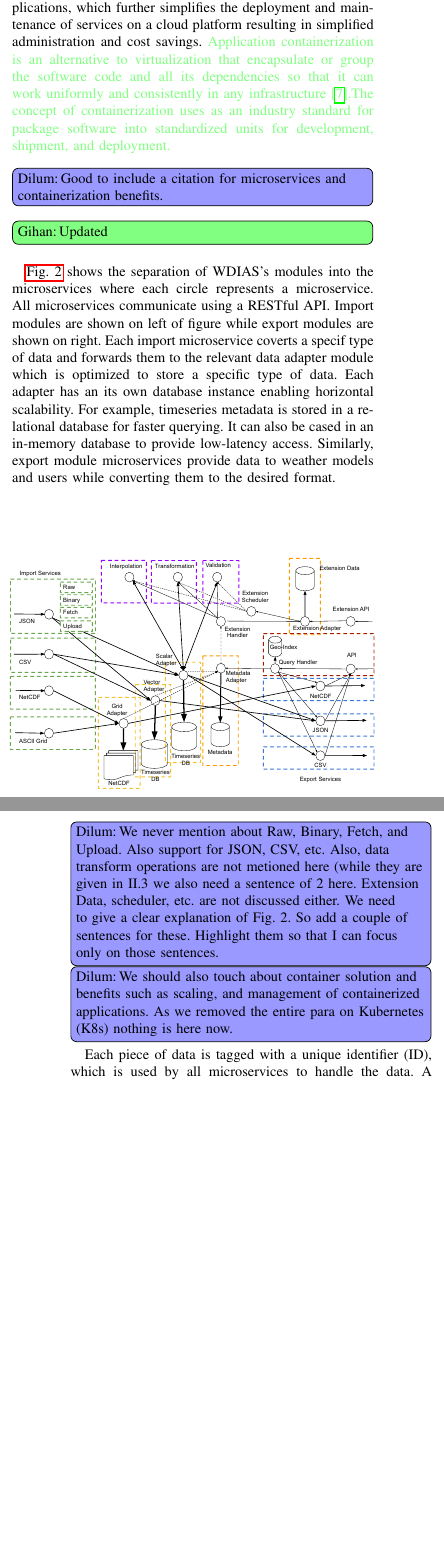
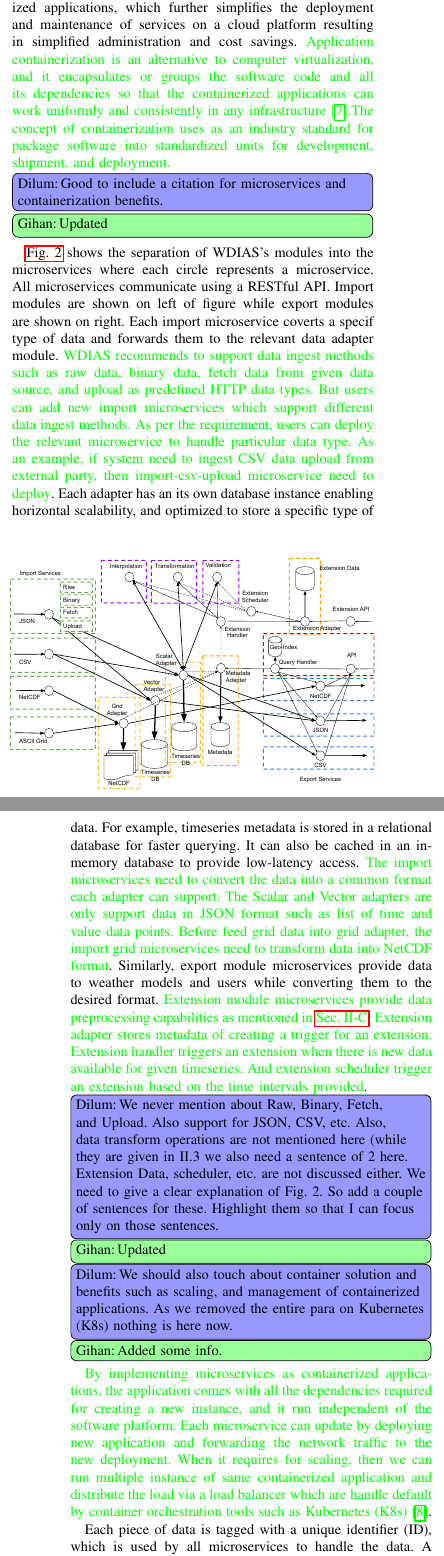
Before and after one commit to wdias/wdias-research-paper, a LaTeX paper (ThePaper.tex): two parts of the columns of pages 2 and 3 of 7 before the commit and two parts of the columns of pages 2 and 3 of 8 after it, joined at a grey line, cut so that both start at the same text, the shorter picture padded with empty space. Compiled offline with pdfLaTeX; a missing font is replaced by an installed copy or a similar font; a LaTeX package or settings file that is missing is left out.

Commit message:
Updated: proposed architecture

```diff
--- a/ThePaper.tex
+++ b/ThePaper.tex
@@ -18,8 +18,8 @@
 \usepackage{todonotes}
 \newcommand{\db}[1]{\textcolor{blue!40}{#1}}
 \newcommand{\dbc}[1]{\todo[author=Dilum, inline, color=blue!40]{#1}}
-\newcommand{\gk}[1]{\textcolor{green!50}{#1}}
-\newcommand{\gkc}[1]{\todo[author=Gihan, inline, color=green!50]{#1}}
+\newcommand{\gk}[1]{\textcolor{green}{#1}}
+\newcommand{\gkc}[1]{\todo[author=Gihan, inline, color=green!40]{#1}}
 
 \usepackage{hyperref}
 \usepackage{cleveref}
@@ -147,7 +147,7 @@ The rest of the paper is organized as follows: The architecture of \acrshort{wdi
 %The \acrshort{wdias} used \acrfull{k8s} as the container orchestration system which is an open-source tool for automating deployment, scaling, and management of containerized applications. Using \acrshort{k8s}, users can add required resources as Nodes to the cluster, and K8s manage and deploy applications as pods into cluster nodes.
 %In next \cref{pse:wdias_architecture}, we discussed about the \acrshort{wdias} used microservice concepts such as implement microservice as dumb pipes rather implementing smart endpoints, uses database per service with access via API only, distributed Transactions over microservices using event processing, and considering distributed systems scalability in directions of X-axis scaling, Y-axis scaling and Z-axis scaling.
 
-We used microservices architecture for \acrshort{wdias}, as it enables resilient and flexible services that can be independently scaled while achieving high-availability \cite{LewisMicroservices}. Such a design allows each module to be offered as a separate microservice where each module works on a separate piece of bulk or stream data. Microservices further enables modules to be written in any language and dynamically added to the system to extend its functionality. We implemented services as containerized applications, which further simplifies the deployment and maintenance of services on a cloud platform resulting in simplified administration and cost savings. \gk{Application containerization is an alternative to virtualization that encapsulate or group the software code and all its dependencies so that it can work uniformly and consistently in any infrastructure \cite{IBMContainerizationExplained}.The concept of containerization uses as an industry standard for package software into standardized units for development, shipment, and deployment.}
+We used microservices architecture for \acrshort{wdias}, as it enables resilient and flexible services that can be independently scaled while achieving high-availability \cite{LewisMicroservices}. Such a design allows each module to be offered as a separate microservice where each module works on a separate piece of bulk or stream data. Microservices further enables modules to be written in any language and dynamically added to the system to extend its functionality. We implemented services as containerized applications, which further simplifies the deployment and maintenance of services on a cloud platform resulting in simplified administration and cost savings. \gk{Application containerization is an alternative to computer virtualization, and it encapsulates or groups the software code and all its dependencies so that the containerized applications can work uniformly and consistently in any infrastructure \cite{IBMContainerizationExplained}.The concept of containerization uses as an industry standard for package software into standardized units for development, shipment, and deployment.}
 \dbc{Good to include a citation for microservices and containerization benefits.}
 \gkc{Updated}
 
@@ -157,10 +157,13 @@ We used microservices architecture for \acrshort{wdias}, as it enables resilient
 \label{pfi:microservice_separation}
 \end{figure}
 
-\cref{pfi:microservice_separation} shows the separation of \acrshort{wdias}'s modules into the microservices where each circle represents a microservice. All microservices communicate using a RESTful API. Import modules are shown on left of figure while export modules are shown on right. Each import microservice coverts a specif type of data and forwards them to the relevant data adapter module which is optimized to store a specific type of data. Each adapter has an its own database instance enabling horizontal scalability. For example, timeseries metadata is stored in a relational database for faster querying. It can also be cased in an in-memory database to provide low-latency access. Similarly, export module microservices provide data to weather models and users while converting them to the desired format.
-\dbc{We never mention about Raw, Binary, Fetch, and Upload. Also support for JSON, CSV, etc. Also, data transform operations are not metioned here (while they are given in II.3 we also need a sentence of 2 here. Extension Data, scheduler, etc. are not discussed either.
+\cref{pfi:microservice_separation} shows the separation of \acrshort{wdias}'s modules into the microservices where each circle represents a microservice. All microservices communicate using a RESTful API. Import modules are shown on left of figure while export modules are shown on right. Each import microservice coverts a specif type of data and forwards them to the relevant data adapter module. \gk{\acrshort{wdias} recommends to support data ingest methods such as raw data, binary data, fetch data from given data source, and upload as predefined HTTP data types. But users can add new import microservices which support different data ingest methods. As per the requirement, users can deploy the relevant microservice to handle particular data type. As an example, if system need to ingest CSV data upload from external party, then import-csv-upload microservice need to deploy}. Each adapter has an its own database instance enabling horizontal scalability, and optimized to store a specific type of data. For example, timeseries metadata is stored in a relational database for faster querying. It can also be cached in an in-memory database to provide low-latency access. \gk{The import microservices need to convert the data into a common format each adapter can support. The Scalar and Vector adapters are only support data in JSON format such as list of time and value data points. Before feed grid data into grid adapter, the import grid microservices need to transform data into NetCDF format}. Similarly, export module microservices provide data to weather models and users while converting them to the desired format. \gk{Extension module microservices provide data preprocessing capabilities as mentioned in \cref{psubse:data_preprocessing}. Extension adapter stores metadata of creating a trigger for an extension. Extension handler triggers an extension when there is new data available for given timeseries. And extension scheduler trigger an extension based on the time intervals provided}.
+\dbc{We never mention about Raw, Binary, Fetch, and Upload. Also support for JSON, CSV, etc. Also, data transform operations are not mentioned here (while they are given in II.3 we also need a sentence of 2 here. Extension Data, scheduler, etc. are not discussed either.
 We need to give a clear explanation of Fig. 2. So add a couple of sentences for these. Highlight them so that I can focus only on those sentences.}
+\gkc{Updated}
 \dbc{We should also touch about container solution and benefits such as scaling, and management of containerized applications. As we removed the entire para on Kubernetes (K8s) nothing is here now.}
+\gkc{Added some info.}
+\gk{By implementing microservices as containerized applications, the application comes with all the dependencies required for creating a new instance, and it run independent of the software platform. Each microservice can update by deploying new application and forwarding the network traffic to the new deployment. When it requires for scaling, then we can run multiple instance of same containerized application and distribute the load via a load balancer which are handle default by container orchestration tools such as \acrfull{k8s} \cite{LinuxFoundationProduction-GradeKubernetes}}.
 
 % \begin{figure}[t!]
 % \centerline{\includegraphics[width=0.5\textwidth]{images/microservice_architecture-handle_on_async-p1.pdf}}
@@ -177,7 +180,7 @@ Each piece of data is tagged with a unique identifier (ID), which is used by all
 \subsection{Database Structure}
 \label{psubse:wdias_database}
 
-Timeseires are pervasive in weather domain from observations to forecasting. Thus, \acrshort{wdias} is designed to be data-centric with a special focus on timeseries data. Data points in a timeseries can consists of scalar (0D), vector (1D), grid (2D), and polygon (2D) data. We used the following list of metadata to uniquely identify a timeseirs:
+Timeseries are pervasive in weather domain from observations to forecasting. Thus, \acrshort{wdias} is designed to be data-centric with a special focus on weather timeseries data. Data points in a timeseries can consists of scalar (0D), vector (1D), grid (2D), and polygon (2D) data. We used the following list of metadata to uniquely identify a timeseries:
 
 \begin{itemize}
     \item \texttt{Module ID} -- is the source of data, e.g., weather station ID.
@@ -188,8 +191,11 @@ Timeseires are pervasive in weather domain from observations to forecasting. Thu
     \item \texttt{Time Step} -- indicates the whether the sampling interval is uniform or not.
 \end{itemize}
 
-While a scalar data point consists of a single value, a vector data point consists of two values (e.g., magnitude and the direction of a vector). Whereas a grid data point consists of multiple values. Therefore, to manipulate data efficiently, as seen on \cref{pfi:database_structure} we used a combination of relational, NoSQL, timeseries, and in-memory databases, as well as flat files. He handle scalar and vector values using two different microservices, namely \textit{adapter-scalar} and \textit{adapter-vector} (see \cref{pfi:microservice_separation}), to isolate performance and faults. We used \acrshort{netCDF} files to store grid data as it is the de-factor standard for creating, accessing, and sharing of array-oriented scientific data. To resolve a query targeting timeseries data, we need to first identify the source and type of data, as well as where they are stored and what time or geographic range to retrieve. Hence, we used a relational database to manipulate timeseires metadata with low latency. We further used an in-memory database to enable low-latency query resolution by caching data stored in \textit{adapter-metadata} and \textit{adapter-extension} microservices. Further, spacial indexing (aka., geo-indexing) is needed to support queries based on the geo-location of data which are one of the hardest queries to resolve. Therefore, we used a document-oriented database for geo-indexing and searching.
+While a scalar data point consists of a single value, a vector data point consists of two values (e.g., magnitude and the direction of a vector). Whereas a grid data point consists of multiple values. Therefore, to manipulate data efficiently, as seen on \cref{pfi:database_structure} we used a combination of relational, NoSQL, timeseries, and in-memory databases, as well as flat files. We handle scalar and vector values using two different microservices, namely \textit{adapter-scalar} and \textit{adapter-vector} (see \cref{pfi:microservice_separation}), to isolate performance and faults. \gk{We used open source InfluxDB database as the timeseries database for storing scalar and vector timeseries data, because it has higher performance while handling timeseries data when compared to other database}. We used \acrshort{netCDF} files to store grid data as it is the de-factor standard for creating, accessing, and sharing of array-oriented scientific data. To resolve a query targeting timeseries metadata, we need to first identify the source and type of data, as well as where they are stored and what time or geographic range to retrieve. Hence, we used a relational database to manipulate timeseries metadata with low latency. We further used Redis as an in-memory database to enable low-latency query resolution by caching data stored in \textit{adapter-metadata} and \textit{adapter-extension} microservices. \gk{Redis is widely use in-memory database}. Further, spacial indexing (aka., geo-indexing) is needed to support queries based on the geo-location of data which are one of the hardest queries to resolve. Therefore, we used \gk{mongodb which is} a document-oriented database for geo-indexing and searching for timeseries metadata. \gk{MongoDB allows to store timeseries metadata as documents for fast retrieval and index searching, and also provides geo-indexing for location based queries}.
 \dbc{We should also mention briefly why we selected InfluxDB, MySQL, in-memory (what's the product?), and NoSQL (what's the product)}
+\gkc{Updated}
+\gkc{sir, did you change to ''...as well as flat files''? wdias does not use flat files. I think netCDF also not flat files.}
+\gkc{is this ''timeseires'' the plural of timeseries. I think timeseries itself the plural.}
 
 \begin{figure}[t!]
 \centerline{\includegraphics[width=0.4\textwidth]{images/wdias_database_structure_p1.pdf}}
```
Also changed, not shown: images/wdias_database_structure_p1.pdf, ThePaper.tex (11 more changed lines).
